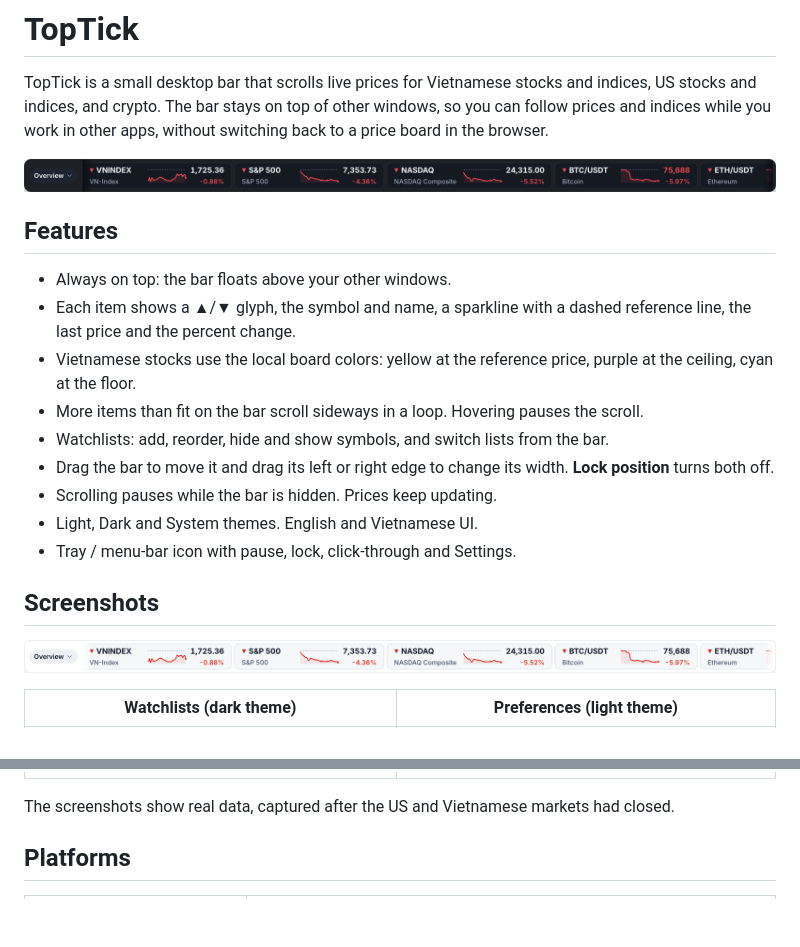
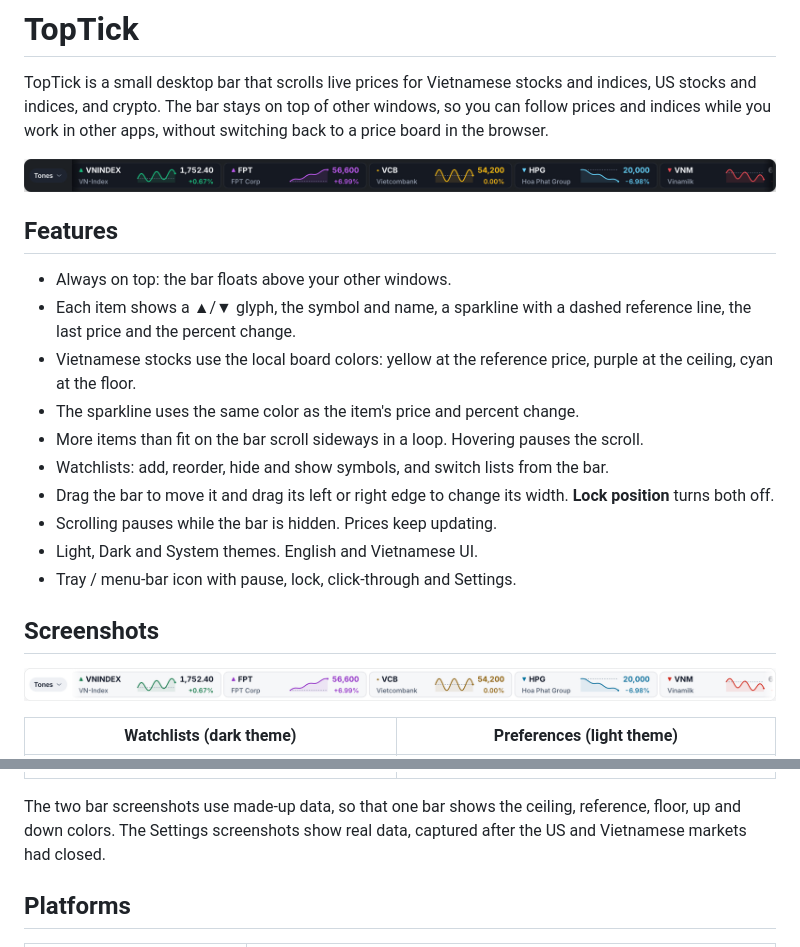
Before and after one commit to ductn90/TopTick, a Markdown page: README.md, 2 parts joined by grey strips. Drawn GitHub-style; pictures changed too: docs/screenshots/bar-dark.png, docs/screenshots/bar-light.png; blank space fills up the shorter version.

```diff
--- a/README.md
+++ b/README.md
@@ -9,6 +9,7 @@ TopTick is a small desktop bar that scrolls live prices for Vietnamese stocks an
 - Always on top: the bar floats above your other windows.
 - Each item shows a ▲/▼ glyph, the symbol and name, a sparkline with a dashed reference line, the last price and the percent change.
 - Vietnamese stocks use the local board colors: yellow at the reference price, purple at the ceiling, cyan at the floor.
+- The sparkline uses the same color as the item's price and percent change.
 - More items than fit on the bar scroll sideways in a loop. Hovering pauses the scroll.
 - Watchlists: add, reorder, hide and show symbols, and switch lists from the bar.
 - Drag the bar to move it and drag its left or right edge to change its width. **Lock position** turns both off.
@@ -24,7 +25,7 @@ TopTick is a small desktop bar that scrolls live prices for Vietnamese stocks an
 |---|---|
 | ![Settings window, Watchlists tab, dark theme](docs/screenshots/settings-watchlists-dark.png) | ![Settings window, Preferences tab, light theme](docs/screenshots/settings-preferences-light.png) |
 
-The screenshots show real data, captured after the US and Vietnamese markets had closed.
+The two bar screenshots use made-up data, so that one bar shows the ceiling, reference, floor, up and down colors. The Settings screenshots show real data, captured after the US and Vietnamese markets had closed.
 
 ## Platforms
 
```
Also changed, not shown: 7 other files.
